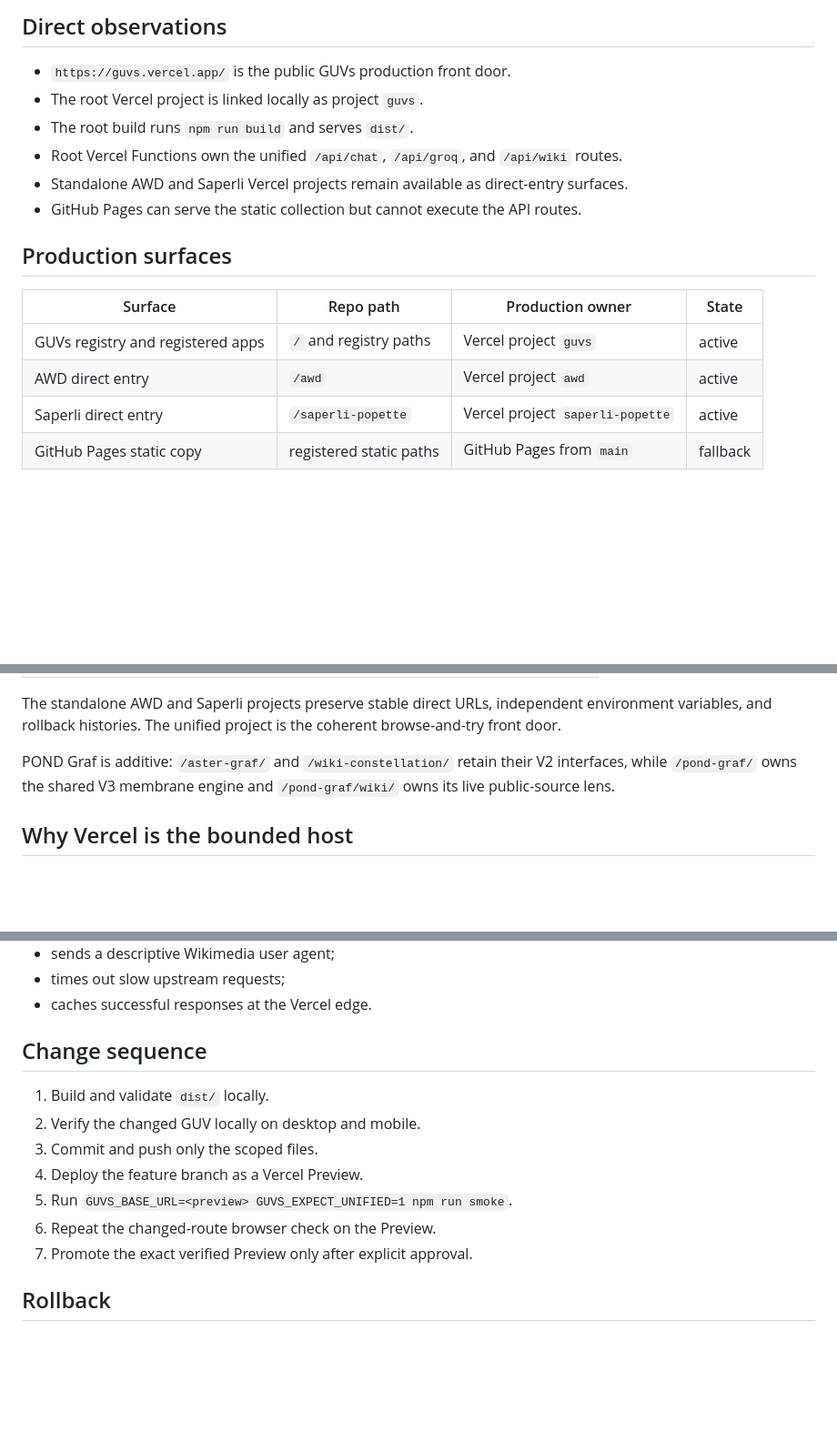
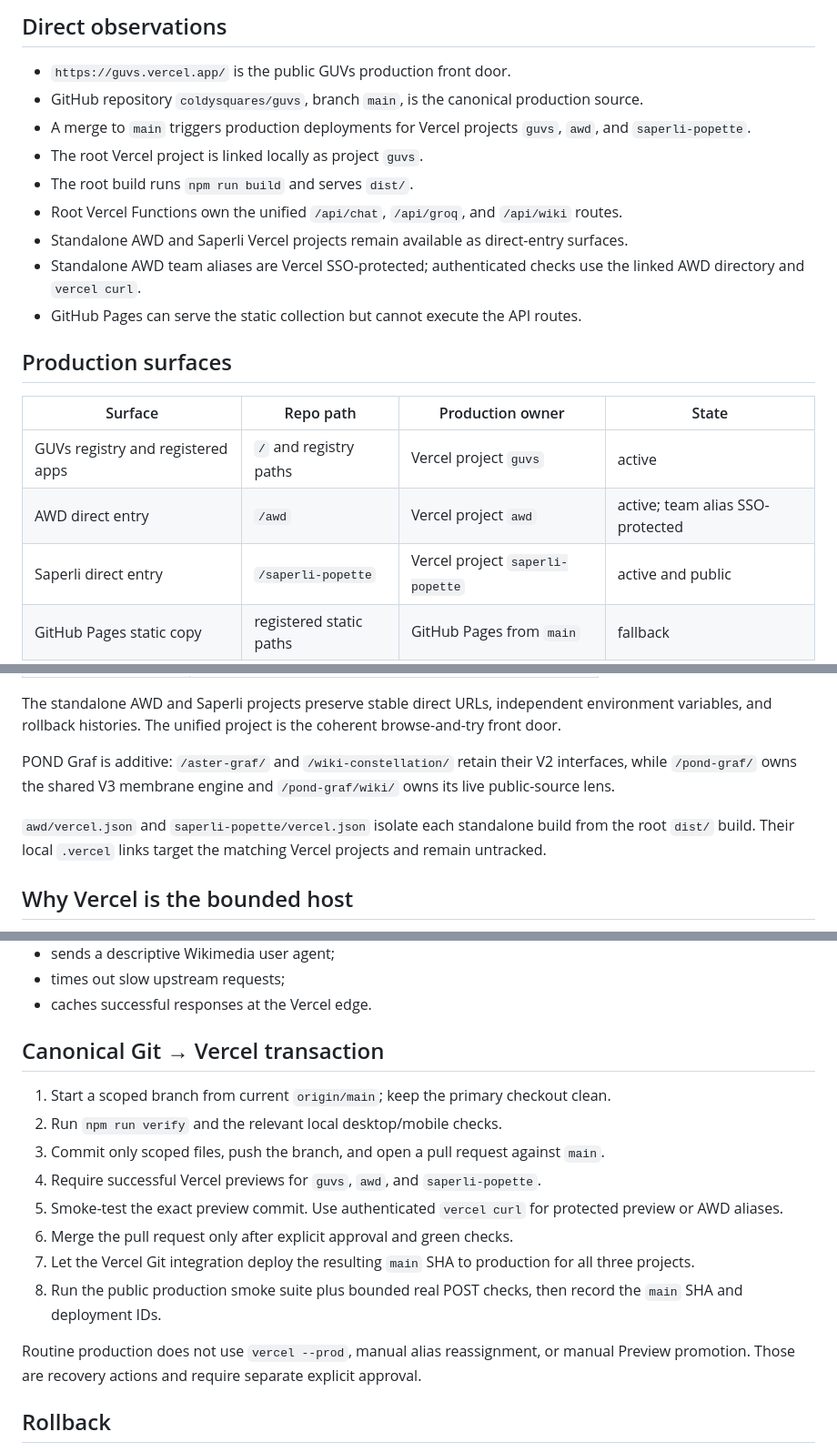
Before and after one commit to coldysquares/guvs, a Markdown page: DEPLOYMENT_ARCHITECTURE.md, 3 parts joined by grey strips. Shown at 91% size. Rendered like a GitHub page; blank space fills up the shorter version.

Commit message:
Document canonical GUV deployment transaction

```diff
--- a/DEPLOYMENT_ARCHITECTURE.md
+++ b/DEPLOYMENT_ARCHITECTURE.md
@@ -7,10 +7,13 @@ Last architecture pass: 2026-07-24.
 ## Direct observations
 
 - `https://guvs.vercel.app/` is the public GUVs production front door.
+- GitHub repository `coldysquares/guvs`, branch `main`, is the canonical production source.
+- A merge to `main` triggers production deployments for Vercel projects `guvs`, `awd`, and `saperli-popette`.
 - The root Vercel project is linked locally as project `guvs`.
 - The root build runs `npm run build` and serves `dist/`.
 - Root Vercel Functions own the unified `/api/chat`, `/api/groq`, and `/api/wiki` routes.
 - Standalone AWD and Saperli Vercel projects remain available as direct-entry surfaces.
+- Standalone AWD team aliases are Vercel SSO-protected; authenticated checks use the linked AWD directory and `vercel curl`.
 - GitHub Pages can serve the static collection but cannot execute the API routes.
 
 ## Production surfaces
@@ -18,8 +21,8 @@ Last architecture pass: 2026-07-24.
 | Surface | Repo path | Production owner | State |
 | --- | --- | --- | --- |
 | GUVs registry and registered apps | `/` and registry paths | Vercel project `guvs` | active |
-| AWD direct entry | `/awd` | Vercel project `awd` | active |
-| Saperli direct entry | `/saperli-popette` | Vercel project `saperli-popette` | active |
+| AWD direct entry | `/awd` | Vercel project `awd` | active; team alias SSO-protected |
+| Saperli direct entry | `/saperli-popette` | Vercel project `saperli-popette` | active and public |
 | GitHub Pages static copy | registered static paths | GitHub Pages from `main` | fallback |
 
 ## Unified routes
@@ -35,6 +38,8 @@ Last architecture pass: 2026-07-24.
 The standalone AWD and Saperli projects preserve stable direct URLs, independent environment variables, and rollback histories. The unified project is the coherent browse-and-try front door.
 
 POND Graf is additive: `/aster-graf/` and `/wiki-constellation/` retain their V2 interfaces, while `/pond-graf/` owns the shared V3 membrane engine and `/pond-graf/wiki/` owns its live public-source lens.
+
+`awd/vercel.json` and `saperli-popette/vercel.json` isolate each standalone build from the root `dist/` build. Their local `.vercel` links target the matching Vercel projects and remain untracked.
 
 ## Why Vercel is the bounded host
 
@@ -76,15 +81,18 @@ The Wiki adapter:
 - times out slow upstream requests;
 - caches successful responses at the Vercel edge.
 
-## Change sequence
+## Canonical Git → Vercel transaction
 
-1. Build and validate `dist/` locally.
-2. Verify the changed GUV locally on desktop and mobile.
-3. Commit and push only the scoped files.
-4. Deploy the feature branch as a Vercel Preview.
-5. Run `GUVS_BASE_URL=<preview> GUVS_EXPECT_UNIFIED=1 npm run smoke`.
-6. Repeat the changed-route browser check on the Preview.
-7. Promote the exact verified Preview only after explicit approval.
+1. Start a scoped branch from current `origin/main`; keep the primary checkout clean.
+2. Run `npm run verify` and the relevant local desktop/mobile checks.
+3. Commit only scoped files, push the branch, and open a pull request against `main`.
+4. Require successful Vercel previews for `guvs`, `awd`, and `saperli-popette`.
+5. Smoke-test the exact preview commit. Use authenticated `vercel curl` for protected preview or AWD aliases.
+6. Merge the pull request only after explicit approval and green checks.
+7. Let the Vercel Git integration deploy the resulting `main` SHA to production for all three projects.
+8. Run the public production smoke suite plus bounded real POST checks, then record the `main` SHA and deployment IDs.
+
+Routine production does not use `vercel --prod`, manual alias reassignment, or manual Preview promotion. Those are recovery actions and require separate explicit approval.
 
 ## Rollback
 
```
